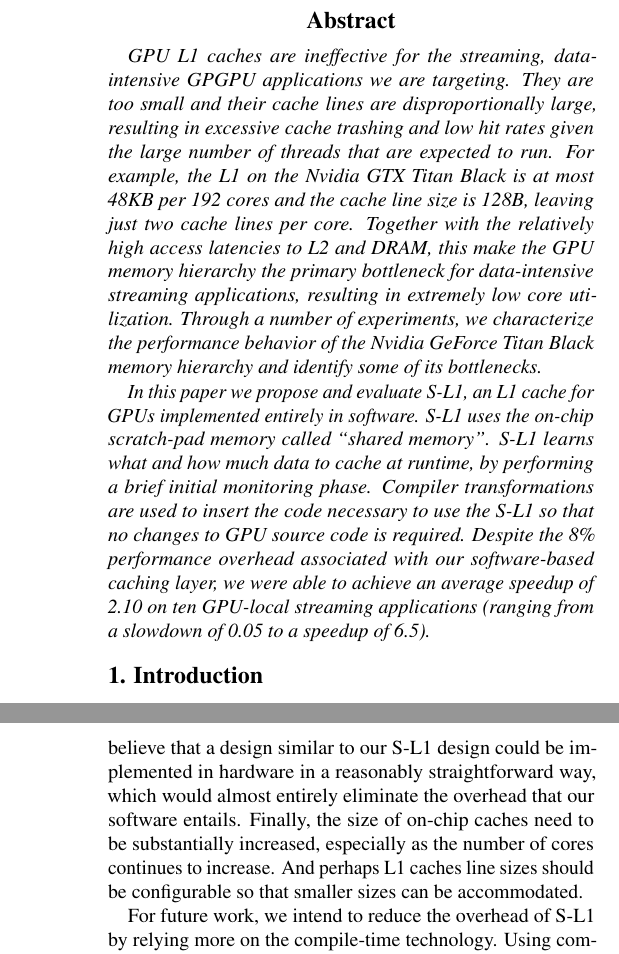
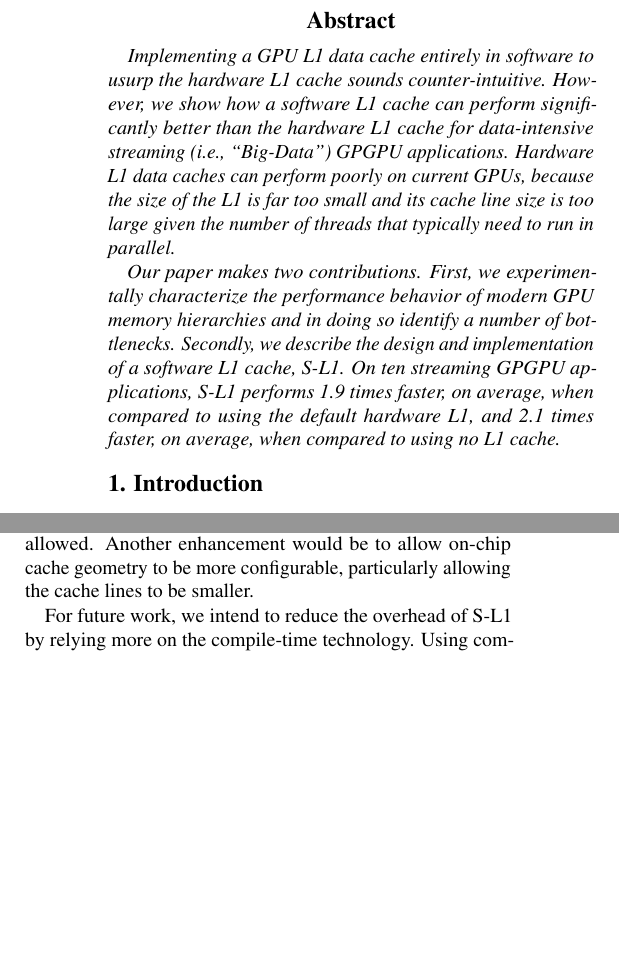
Before and after one commit to rezafmk/sl1-paper, a LaTeX document (template.tex, which reads abstract.tex, conclusion.tex, related.tex): two parts of the columns of pages 1 and 12 of 12 before the commit and two parts of the columns of pages 1 and 11 of 12 after it, joined at a grey line, cut so that both start at the same text, the shorter picture padded with empty space. Compiled offline with pdfLaTeX; a LaTeX package or settings file that is missing is left out.

Commit message:
Replacing old files with new ones from what I found on sharelatex

```diff
--- a/abstract.tex
+++ b/abstract.tex
@@ -1,4 +1,19 @@
 \begin{abstract}
+
+Implementing a GPU L1 data cache entirely in software to usurp the hardware L1
+cache sounds counter-intuitive. However, we show how a software L1 cache can
+perform significantly better than the hardware L1 cache for data-intensive
+streaming (i.e., ``Big-Data'') GPGPU applications. Hardware L1 data caches can
+perform poorly on current GPUs, because the size of the L1 is far too small and
+its cache line size is too large given the number of threads that typically
+need to run in parallel.
+
+Our paper makes two contributions. First, we experimentally characterize the
+performance behavior of modern GPU memory hierarchies and in doing so identify
+a number of bottlenecks. Secondly, we describe the design and implementation of
+a software L1 cache, S-L1. On ten streaming GPGPU applications, S-L1 performs
+1.9 times faster, on average, when compared to using the default hardware L1,
+and 2.1 times faster, on average, when compared to using no L1 cache.
 
 %aGPU L1 caches are ineffective for data-intensive GPGPU applications, because they are too small (e.g., 48K per 192 processor cores), and their cache lines are too large (e.g., 128B).
 %This results in excessive cache trashing and a low hit rate, given the large number of threads that are expected to run on the GPU.
@@ -16,23 +31,23 @@
 %and 11.24 (4.32 avg.) over the fastest CPU multicore implementations.
 
 
-GPU L1 caches are ineffective for the streaming, data-intensive GPGPU applications we are targeting.
-They are too small and their cache lines are disproportionally large, resulting in excessive cache trashing and low hit rates given the large number of threads that are expected to run.
-For example,  the L1 on the Nvidia GTX~Titan~Black is at most 48KB per 192 cores and the cache line size is 128B, leaving just two cache lines per core.
-Together with the relatively high access latencies to L2 and DRAM, this make the GPU memory hierarchy the primary bottleneck for data-intensive streaming applications, resulting in extremely low core utilization.
-Through a number of experiments, we characterize the performance behavior of the Nvidia GeForce Titan Black memory hierarchy and identify some of its bottlenecks.
-
-In this paper we propose and evaluate S-L1, an L1 cache for GPUs implemented entirely in software.
-S-L1 uses the on-chip scratch-pad memory called ``shared memory''.
-S-L1 learns what and how much data to cache at
-runtime, by performing a brief initial monitoring phase.
+%GPU L1 caches are ineffective for the streaming, data-intensive GPGPU applications we are targeting.
+%They are too small and their cache lines are disproportionally large, resulting in excessive cache trashing and low hit rates given the large number of threads that are expected to run.
+%For example,  the L1 on the Nvidia GTX~Titan~Black is at most 48KB per 192 cores and the cache line size is 128B, leaving just two cache lines per core.
+%Together with the relatively high access latencies to L2 and DRAM, this make the GPU memory hierarchy the primary bottleneck for data-intensive streaming applications, resulting in extremely low core utilization.
+%Through a number of experiments, we characterize the performance behavior of the Nvidia GeForce Titan Black memory hierarchy and identify some of its bottlenecks.
+%
+%In this paper we propose and evaluate S-L1, an L1 cache for GPUs implemented entirely in software.
+%S-L1 uses the on-chip scratch-pad memory called ``shared memory''.
+%%S-L1 learns what and how much data to cache at
+%runtime, by performing a brief initial monitoring phase.
 %which has the same access latency as the
 %hardware L1.
 % note: perhaps we should list some key features of S-L1 here? And then remove the last sentence???
 %          e.g., self-learning. selective. etc...
-Compiler transformations are used to insert the code necessary to use the S-L1 so that no changes to GPU source code is
-required.
-Despite the 8\% performance overhead associated with our software-based caching layer, we were able to achieve an
-average speedup of 2.10 on ten GPU-local streaming applications (ranging from a slowdown of 0.05 to a speedup of 6.5).
+%Compiler transformations are used to insert the code necessary to use the S-L1 so that no changes to GPU source code is
+%required.
+%Despite the 8\% performance overhead associated with our software-based caching layer, we were able to achieve an
+%average speedup of 2.10 on ten GPU-local streaming applications (ranging from a slowdown of 0.05 to a speedup of 6.5).
 
 \end{abstract}
--- a/conclusion.tex
+++ b/conclusion.tex
@@ -25,7 +23,10 @@ The most straightforward enhancement is to significantly increase the size of th
-We also believe that a design similar to our S-L1 design could be implemented in hardware in a
-reasonably straightforward way, which would almost entirely eliminate the overhead that our software entails.
-Finally, the size of on-chip caches need to be substantially increased, especially as the number of cores continues to increase.
-And perhaps L1 caches line sizes should be configurable so that smaller sizes can be accommodated.
+The most straightforward enhancement is to significantly increase the size of the L1 --- with its current size it
+only supports 0.18 of a cache line per thread when applications run with the maximum number of online threads allowed.
+Another enhancement would be to allow on-chip cache geometry to be more configurable, particularly allowing the cache
+lines to be smaller.
+
+%We also believe that a design similar to our S-L1 design could be implemented in hardware in a
+%reasonably straightforward way, which would almost entirely eliminate the overhead that our software entails.
 
 For future work,  we intend to reduce the overhead of S-L1 by relying more on the compile-time technology.
 Using compiler technology, we can avoid transforming memory accesses to data structures that are statically known to exhibit poor caching behavior.
--- a/related.tex
+++ b/related.tex
@@ -33,0 +38 @@ kernels~\cite{torres2011understanding}.
+(e.g. 4-bytes) and therefore, a cache-line spans multiple registers, which will
```
Also changed, not shown: GPUBackground.tex (+1 -1 lines), GPUBehavior.tex (+2 -2 lines), references.bib (+7 -0 lines), results.tex (+7 -8 lines), DRAML2Bandwidth-4wayCoalesced.png, computevsmemory.png, computevsshared.png, conclusion.tex (6 more changed lines), related.tex (11 more changed lines).
